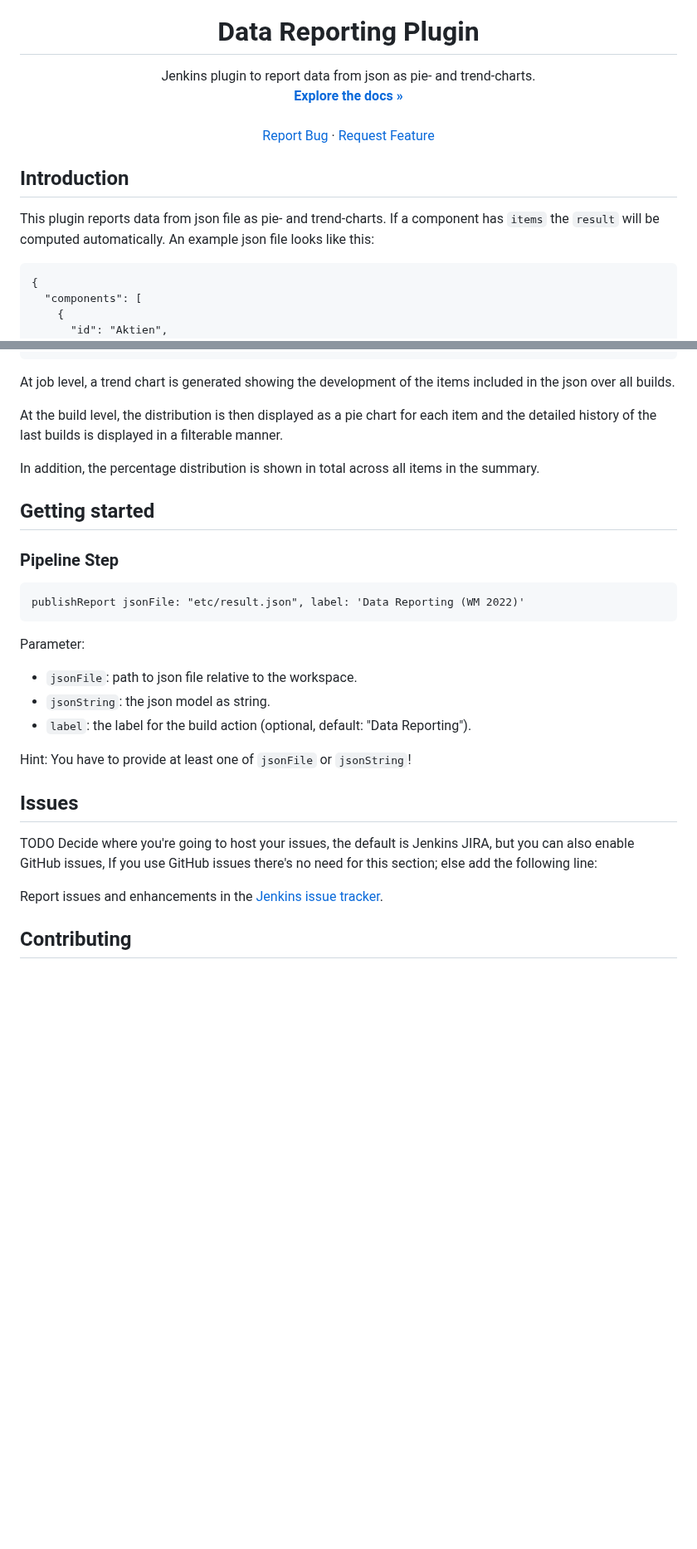
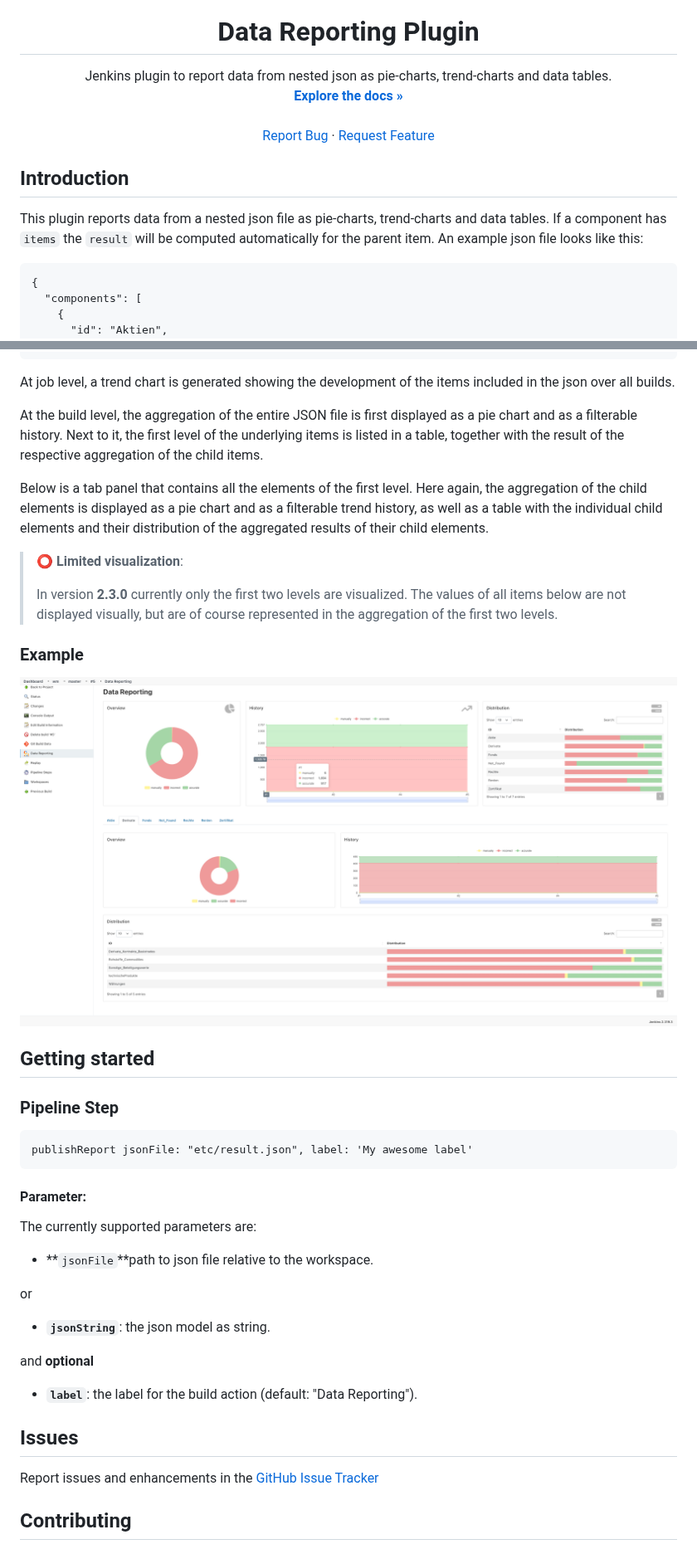
Before and after one commit to jenkinsci/nested-data-reporting-plugin, a Markdown page: README.md, 2 parts joined by grey strips. Shown at 83% size. Rendered like a GitHub page; pictures changed too: etc/ui-2.3.0.png (added); blank space fills up the shorter version.

Commit message:
update README.md & plugin description according the new ui in version 2.3.0

````diff
--- a/README.md
+++ b/README.md
@@ -15,7 +14,7 @@
   <h1 align="center">Data Reporting Plugin</h1>
 
   <p align="center">
-    Jenkins plugin to report data from json as pie- and trend-charts.
+    Jenkins plugin to report data from nested json as pie-charts, trend-charts and data tables.
     <br />
     <a href="https://github.com/simonsymhoven/data-reporting-plugin/blob/master/README.md"><strong>Explore the docs »</strong></a>
     <br />
@@ -28,7 +27,8 @@
 
 ## Introduction
 
-This plugin reports data from json file as pie- and trend-charts. If a component has `items` the `result` will be computed automatically.
+This plugin reports data from a nested json file as pie-charts, trend-charts and data tables.
+If a component has `items` the `result` will be computed automatically for the parent item.
 An example json file looks like this:
 
 ```
@@ -91,34 +91,50 @@ An example json file looks like this:
 At job level, a trend chart is generated showing the development
 of the items included in the json over all builds.
 
-At the build level, the distribution is then displayed as
-a pie chart for each item and the detailed history of the last
-builds is displayed in a filterable manner.
+At the build level, the aggregation of the entire JSON file
+is first displayed as a pie chart and as a filterable history.
+Next to it, the first level of the underlying items is listed in a table,
+together with the result of the respective aggregation of the child items.
 
-In addition, the percentage distribution is shown
-in total across all items in the summary.
+Below is a tab panel that contains all the elements of the first level.
+Here again, the aggregation of the child elements is displayed as a pie chart
+and as a filterable trend history, as well as a table with the individual child elements and
+their distribution of the aggregated results of their child elements.
+
+> ⭕  **Limited visualization**:
+>
+> In version **2.3.0** currently only the first two levels are visualized.
+> The values of all items below are not displayed visually, but are
+> of course represented in the aggregation of the first two levels.
+
+### Example
+
+![ui](etc/ui-2.3.0.png)
 
 ## Getting started
 
 ### Pipeline Step
 
 ```
-publishReport jsonFile: "etc/result.json", label: 'Data Reporting (WM 2022)'
+publishReport jsonFile: "etc/result.json", label: 'My awesome label'
 ```
 
-Parameter:
+#### Parameter:
 
-* `jsonFile`: path to json file relative to the workspace.
-* `jsonString`: the json model as string.
-* `label`: the label for the build action (optional, default: "Data Reporting").
+The currently supported parameters are:
 
-Hint: You have to provide at least one of `jsonFile` or `jsonString`!
+- **``jsonFile``**path to json file relative to the workspace.
+
+or
+
+- **`jsonString`**: the json model as string.
+
+and **optional**
+- **`label`**: the label for the build action (default: "Data Reporting").
+
 ## Issues
 
-TODO Decide where you're going to host your issues, the default is Jenkins JIRA, but you can also enable GitHub issues,
-If you use GitHub issues there's no need for this section; else add the following line:
-
-Report issues and enhancements in the [Jenkins issue tracker](https://issues.jenkins-ci.org/).
+Report issues and enhancements in the [GitHub Issue Tracker](https://github.com/simonsymhoven/data-reporting-plugin/issues)
 
 ## Contributing
 
````
Also changed, not shown: other parts of README.md (+0 -1 lines), 1 other file.
